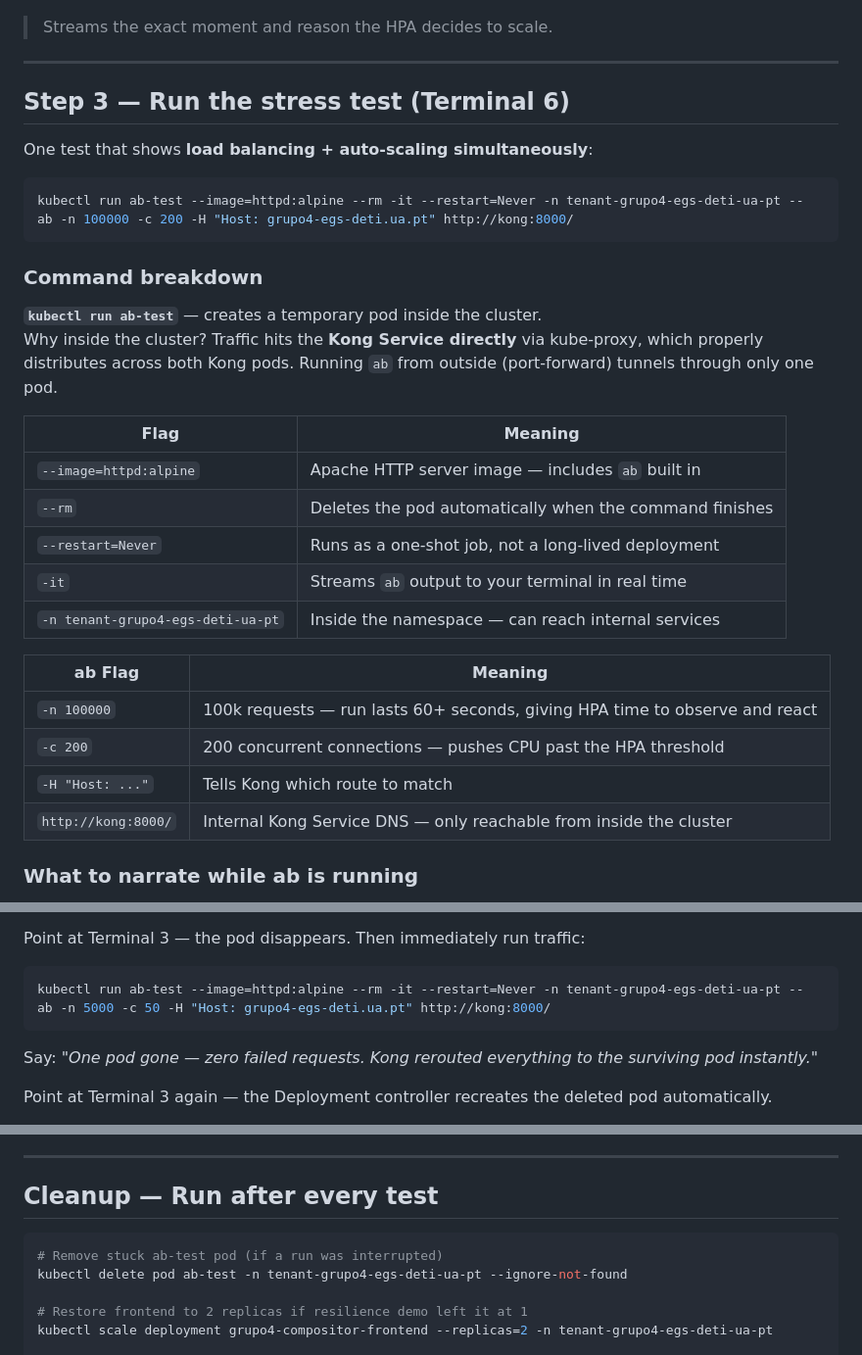
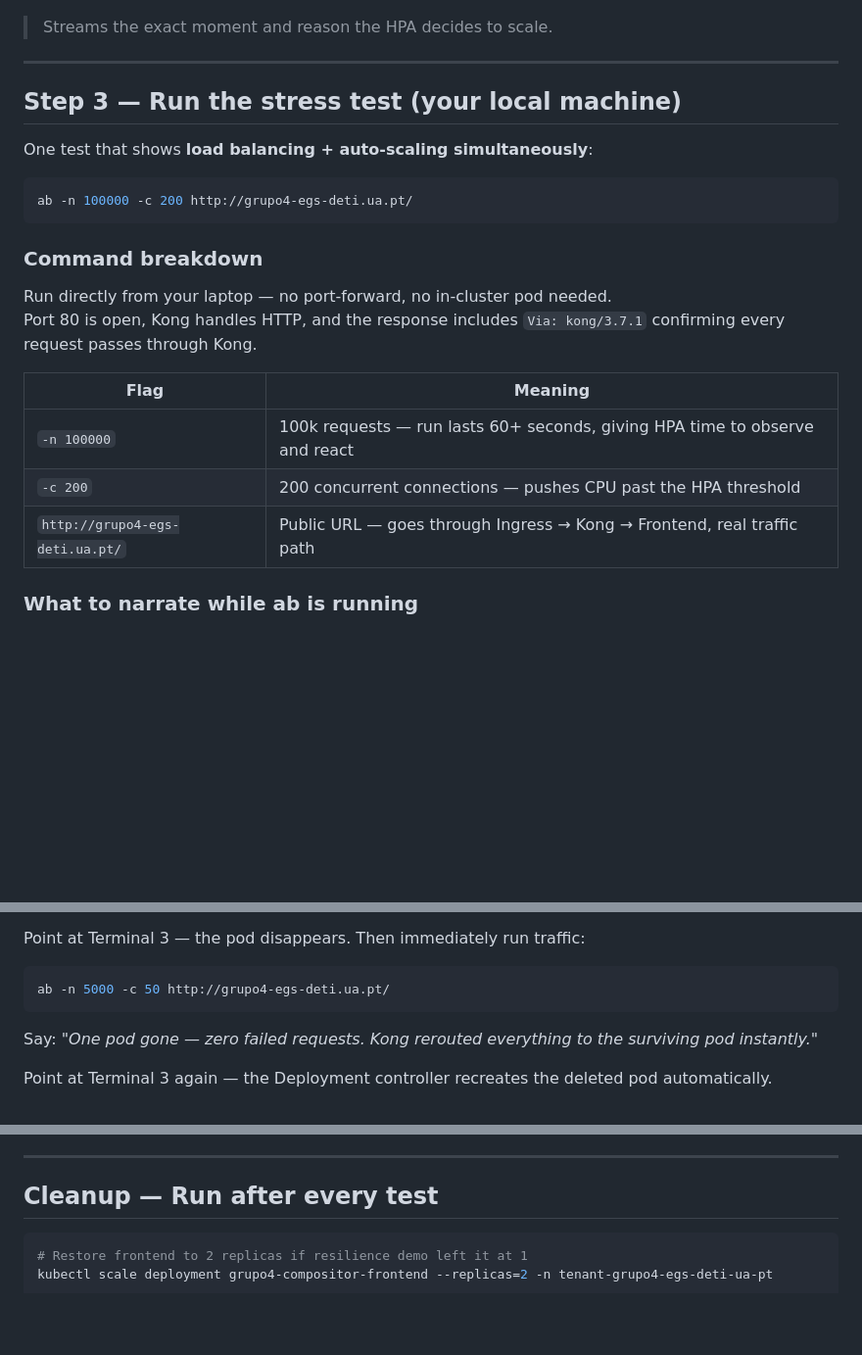
Before and after one commit to franciscomurcela/VoltGuard, a Markdown page: k8s/LOADBALANCING_DEMO.md, 3 parts joined by grey strips. Shown at 98% size. Rendered like a GitHub page; blank space fills up the shorter version.

Commit message:
feat: update load balancing demo instructions for stress testing; simplify command execution from local machine

````diff
--- a/k8s/LOADBALANCING_DEMO.md
+++ b/k8s/LOADBALANCING_DEMO.md
@@ -89,33 +89,24 @@ kubectl get events -n tenant-grupo4-egs-deti-ua-pt --field-selector involvedObje
 
 ---
 
-## Step 3 — Run the stress test (Terminal 6)
+## Step 3 — Run the stress test (your local machine)
 
 One test that shows **load balancing + auto-scaling simultaneously**:
 
 ```bash
-kubectl run ab-test --image=httpd:alpine --rm -it --restart=Never -n tenant-grupo4-egs-deti-ua-pt -- ab -n 100000 -c 200 -H "Host: grupo4-egs-deti.ua.pt" http://kong:8000/
+ab -n 100000 -c 200 http://grupo4-egs-deti.ua.pt/
 ```
 
 ### Command breakdown
 
-**`kubectl run ab-test`** — creates a temporary pod inside the cluster.
-Why inside the cluster? Traffic hits the **Kong Service directly** via kube-proxy, which properly distributes across both Kong pods. Running `ab` from outside (port-forward) tunnels through only one pod.
+Run directly from your laptop — no port-forward, no in-cluster pod needed.
+Port 80 is open, Kong handles HTTP, and the response includes `Via: kong/3.7.1` confirming every request passes through Kong.
 
 | Flag | Meaning |
 |------|---------|
-| `--image=httpd:alpine` | Apache HTTP server image — includes `ab` built in |
-| `--rm` | Deletes the pod automatically when the command finishes |
-| `--restart=Never` | Runs as a one-shot job, not a long-lived deployment |
-| `-it` | Streams `ab` output to your terminal in real time |
-| `-n tenant-grupo4-egs-deti-ua-pt` | Inside the namespace — can reach internal services |
-
-| ab Flag | Meaning |
-|---------|---------|
 | `-n 100000` | 100k requests — run lasts 60+ seconds, giving HPA time to observe and react |
 | `-c 200` | 200 concurrent connections — pushes CPU past the HPA threshold |
-| `-H "Host: ..."` | Tells Kong which route to match |
-| `http://kong:8000/` | Internal Kong Service DNS — only reachable from inside the cluster |
+| `http://grupo4-egs-deti.ua.pt/` | Public URL — goes through Ingress → Kong → Frontend, real traffic path |
 
 ### What to narrate while ab is running
 
@@ -182,7 +173,7 @@ kubectl delete pod <pod-name> -n tenant-grupo4-egs-deti-ua-pt
 Point at Terminal 3 — the pod disappears. Then immediately run traffic:
 
 ```bash
-kubectl run ab-test --image=httpd:alpine --rm -it --restart=Never -n tenant-grupo4-egs-deti-ua-pt -- ab -n 5000 -c 50 -H "Host: grupo4-egs-deti.ua.pt" http://kong:8000/
+ab -n 5000 -c 50 http://grupo4-egs-deti.ua.pt/
 ```
 
 Say: *"One pod gone — zero failed requests. Kong rerouted everything to the surviving pod instantly."*
@@ -207,9 +198,6 @@ Say: *"And there it is — the system healed itself. No human action, no downtim
 ## Cleanup — Run after every test
 
 ```bash
-# Remove stuck ab-test pod (if a run was interrupted)
-kubectl delete pod ab-test -n tenant-grupo4-egs-deti-ua-pt --ignore-not-found
-
 # Restore frontend to 2 replicas if resilience demo left it at 1
 kubectl scale deployment grupo4-compositor-frontend --replicas=2 -n tenant-grupo4-egs-deti-ua-pt
 
````
Also changed, not shown: other parts of k8s/LOADBALANCING_DEMO.md (+0 -1 lines).
